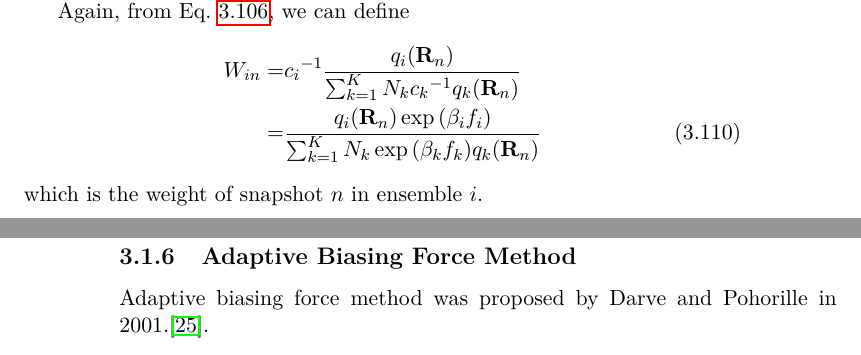
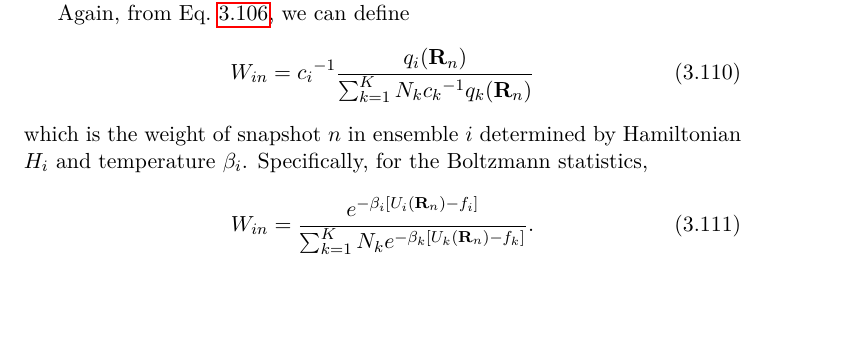
Before and after one commit to samuelymei/freeenergy, a LaTeX thesis (freeenergy.tex, which reads chapters/ABF.tex, chapters/MBAR.tex): two parts of pages 49 and 50 of 67 before the commit and part of page 49 of 67 after it, the two joined at a grey line, cut so that both start at the same text, the shorter picture padded with empty space. Compiled offline with pdfLaTeX.

Commit message:
minor revision. Take ABF down temporarily

```diff
--- a/chapters/ABF.tex
+++ b/chapters/ABF.tex
@@ -1,4 +1,4 @@
 % !TeX spellcheck = en_US
 % !TeX encoding = UTF-8
-\subsection{Adaptive Biasing Force Method\label{Sec:ES:ABF}}
-Adaptive biasing force method was proposed by Darve and Pohorille in 2001.\cite{DarveJCP2001}.
+%\subsection{Adaptive Biasing Force Method\label{Sec:ES:ABF}}
+%Adaptive biasing force method was proposed by Darve and Pohorille in 2001.\cite{DarveJCP2001}.
--- a/chapters/MBAR.tex
+++ b/chapters/MBAR.tex
@@ -44,8 +44,10 @@ f_i=-{\beta_i}^{-1}\ln{\sum\limits_{n=1}^N \frac{\exp{\left(-\beta_i U_i(\mathbf
 which must be solved self-consistently and can be determined up to a constant. We can fix $f_1$ (to 0 usually).
 
 Again, from Eq.~\ref{Eq:FEM:MBAR:Oexpect}, we can define
+\begin{equation}
+W_{in}={c_i}^{-1}\frac{q_i(\mathbf{R}_n)}{\sum_{k=1}^{K}N_k{c_k}^{-1}q_k(\mathbf{R}_n)}
+\end{equation}
+which is the weight of snapshot $n$ in ensemble $i$ determined by Hamiltonian $H_i$ and temperature $\beta_i$. Specifically, for the Boltzmann statistics,
 \begin{align}
-W_{in}=&{c_i}^{-1}\frac{q_i(\mathbf{R}_n)}{\sum_{k=1}^{K}N_k{c_k}^{-1}q_k(\mathbf{R}_n)}\notag\\
-      =&\frac{q_i(\mathbf{R}_n)\exp{\left(\beta_i f_i\right)}}{\sum_{k=1}^{K}N_k\exp{\left(\beta_k f_k\right)}q_k(\mathbf{R}_n)}
+W_{in}=\frac{e^{-\beta_i \left[U_i(\mathbf{R}_n)-f_i\right]}}{\sum_{k=1}^{K}N_k e^{-\beta_k \left[U_k(\mathbf{R}_n)-f_k\right]}}.
 \end{align}
-which is the weight of snapshot $n$ in ensemble $i$.
```
Also changed, not shown: chapters/NEW.tex (+1 -1 lines), chapters/postprocessing.tex (+2 -2 lines), freeenergy.pdf.
